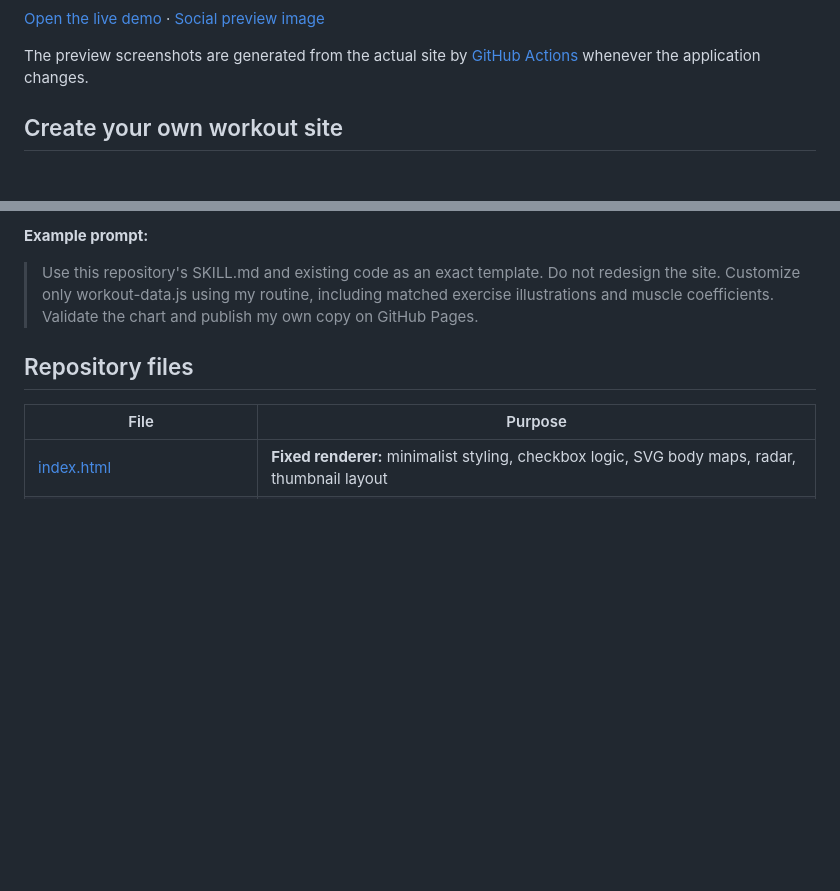
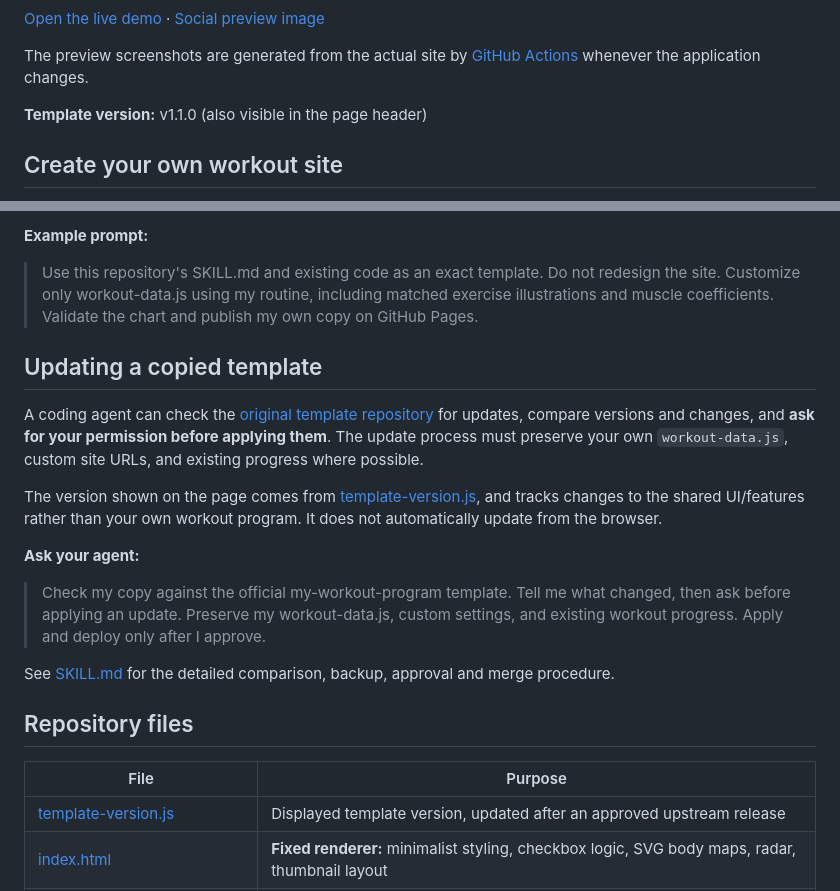
Before and after one commit to hmetgundogdu/my-egzersize-program, a Markdown page: README.md, 2 parts joined by grey strips. Rendered like a GitHub page; blank space fills up the shorter version.

Commit message:
Document displayed template version and opt-in template upgrades

```diff
--- a/README.md
+++ b/README.md
@@ -13,6 +13,8 @@ A ready-made, minimalist workout checklist site for desktop and mobile. It inclu
 
 The preview screenshots are generated from the actual site by [GitHub Actions](./.github/workflows/preview.yml) whenever the application changes.
 
+**Template version:** v1.1.0 (also visible in the page header)
+
 ## Create your own workout site
 
 **Do not ask an agent to recreate the site from scratch.** Fork or copy this repository. All UI styling, anatomy figures, checklist logic and charts are already implemented.
@@ -27,10 +29,23 @@ The preview screenshots are generated from the actual site by [GitHub Actions](.
 
 > Use this repository's SKILL.md and existing code as an exact template. Do not redesign the site. Customize only workout-data.js using my routine, including matched exercise illustrations and muscle coefficients. Validate the chart and publish my own copy on GitHub Pages.
 
+## Updating a copied template
+
+A coding agent can check the [original template repository](https://github.com/hmetgundogdu/my-workout-program) for updates, compare versions and changes, and **ask for your permission before applying them**. The update process must preserve your own `workout-data.js`, custom site URLs, and existing progress where possible.
+
+The version shown on the page comes from [template-version.js](./template-version.js), and tracks changes to the shared UI/features rather than your own workout program. It does not automatically update from the browser.
+
+**Ask your agent:**
+
+> Check my copy against the official my-workout-program template. Tell me what changed, then ask before applying an update. Preserve my workout-data.js, custom settings, and existing workout progress. Apply and deploy only after I approve.
+
+See [SKILL.md](./SKILL.md) for the detailed comparison, backup, approval and merge procedure.
+
 ## Repository files
 
 | File | Purpose |
 | --- | --- |
+| [template-version.js](./template-version.js) | Displayed template version, updated after an approved upstream release |
 | [index.html](./index.html) | **Fixed renderer:** minimalist styling, checkbox logic, SVG body maps, radar, thumbnail layout |
 | [workout-data.js](./workout-data.js) | **Editable routine:** sections, exercises, repetitions, image lookup and weighted-muscle estimates |
 | [SKILL.md](./SKILL.md) | Instructions for other coding agents to reuse the exact existing implementation |
```
